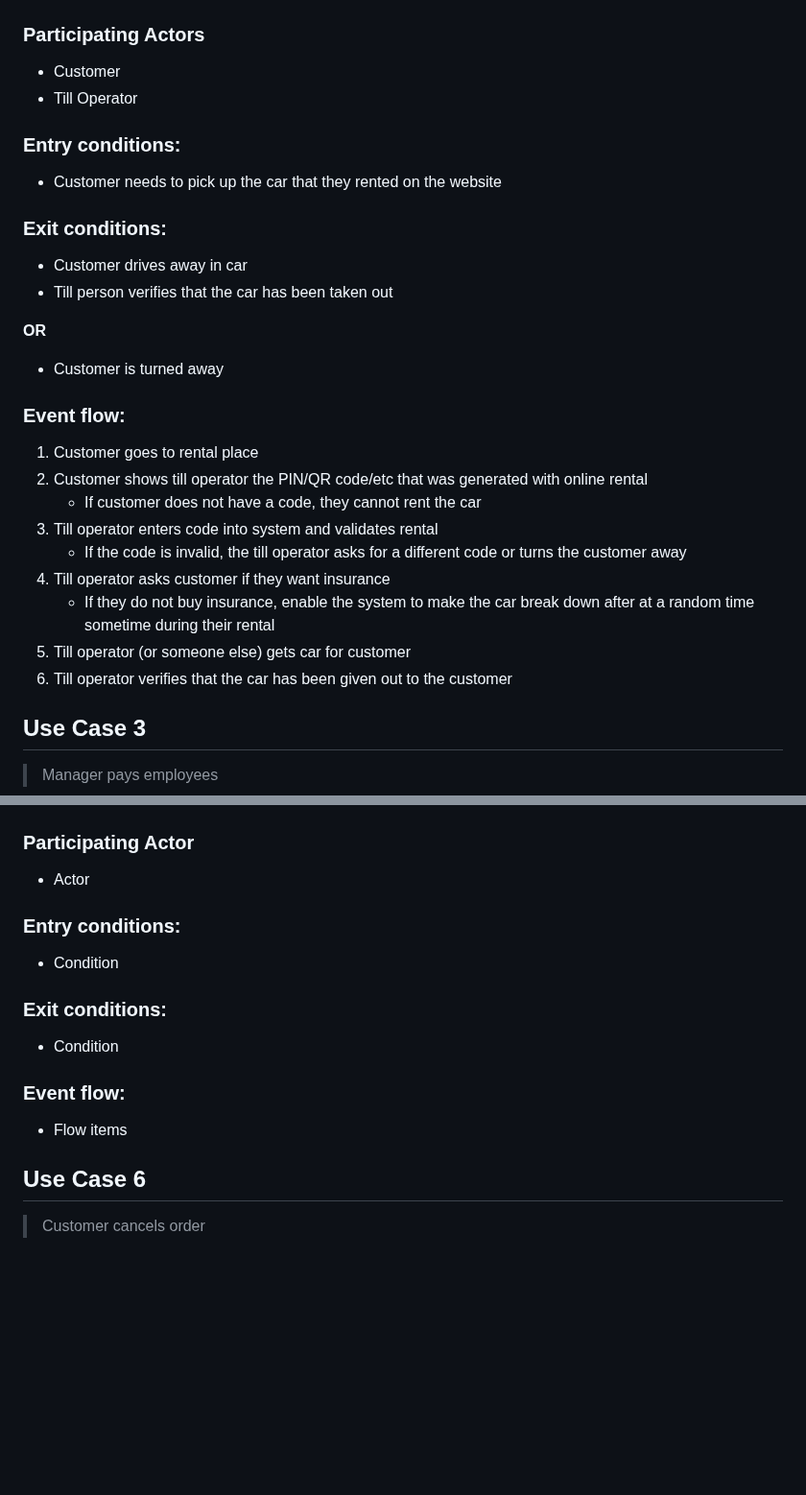
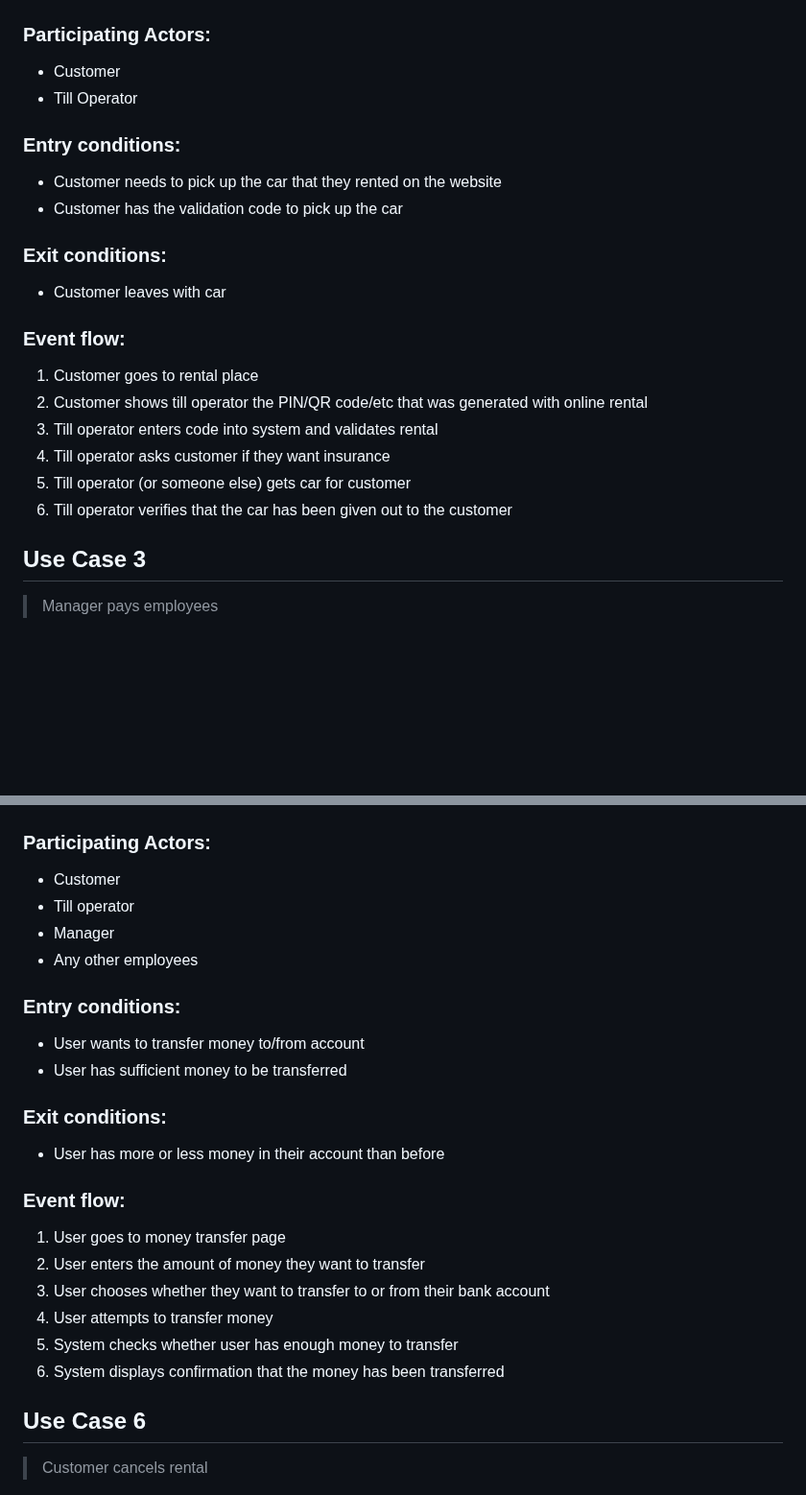
Before and after one commit to CS3450-Group9/Dans-AutoBarn, a Markdown page: docs/useCases/README.md, 2 parts joined by grey strips. Shown at 96% size. Drawn GitHub-style; blank space fills up the shorter version.

Commit message:
Added event flow thru use case 5

```diff
--- a/docs/useCases/README.md
+++ b/docs/useCases/README.md
@@ -49,30 +47,24 @@
 
 ![Use case diagram 2](figs/UseCase2.png)
 
-### Participating Actors
+### Participating Actors:
 - Customer
 - Till Operator
 
 ### Entry conditions:
 - Customer needs to pick up the car that they rented on the website
+- Customer has the validation code to pick up the car
 
 ### Exit conditions:
-- Customer drives away in car
-- Till person verifies that the car has been taken out
-
-**OR**
-- Customer is turned away
+- Customer leaves with car
 
 ### Event flow:
 1. Customer goes to rental place
-1. Customer shows till operator the PIN/QR code/etc that was generated with online rental
-	- If customer does not have a code, they cannot rent the car
-2. Till operator enters code into system and validates rental
-	- If the code is invalid, the till operator asks for a different code or turns the customer away
-3. Till operator asks customer if they want insurance
-	- If they do not buy insurance, enable the system to make the car break down after at a random time sometime during their rental
-4. Till operator (or someone else) gets car for customer
-5. Till operator verifies that the car has been given out to the customer
+2. Customer shows till operator the PIN/QR code/etc that was generated with online rental
+3. Till operator enters code into system and validates rental
+4. Till operator asks customer if they want insurance
+5. Till operator (or someone else) gets car for customer
+6. Till operator verifies that the car has been given out to the customer
 
 ## Use Case 3
 
@@ -119,21 +123,30 @@
 
 ![Use case diagram 5](figs/UseCase5.png)
 
-### Participating Actor
-- Actor
+### Participating Actors:
+- Customer
+- Till operator
+- Manager
+- Any other employees
 
 ### Entry conditions:
-- Condition
+- User wants to transfer money to/from account
+- User has sufficient money to be transferred
 
 ### Exit conditions:
-- Condition
+- User has more or less money in their account than before
 
 ### Event flow:
-- Flow items
+1. User goes to money transfer page
+2. User enters the amount of money they want to transfer
+3. User chooses whether they want to transfer to or from their bank account
+4. User attempts to transfer money
+5. System checks whether user has enough money to transfer
+6. System displays confirmation that the money has been transferred
 
 ## Use Case 6
 
-> Customer cancels order
+> Customer cancels rental
 
 ![Use case diagram 6](figs/UseCase6.png)
 
```
Also changed, not shown: other parts of docs/useCases/README.md (+26 -16 lines).
